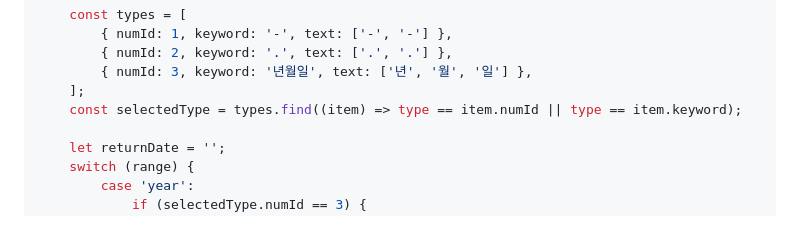
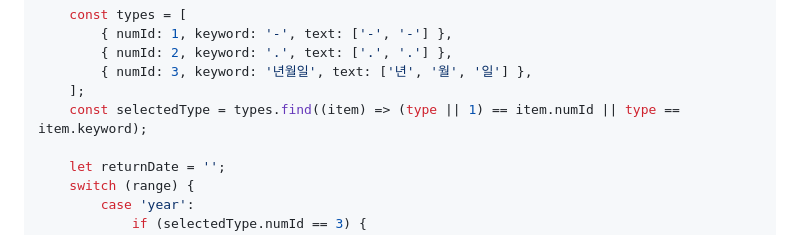
Before and after one commit to soonya27/dateFormat-updateDate, a Markdown page: README.md, the part around the change. Drawn GitHub-style.

```diff
--- a/README.md
+++ b/README.md
@@ -50,7 +50,7 @@ function formatDateOption(date, type, range) {
         { numId: 2, keyword: '.', text: ['.', '.'] },
         { numId: 3, keyword: '년월일', text: ['년', '월', '일'] },
     ];
-    const selectedType = types.find((item) => type == item.numId || type == item.keyword);
+    const selectedType = types.find((item) => (type || 1) == item.numId || type == item.keyword);
 
     let returnDate = '';
     switch (range) {
```
